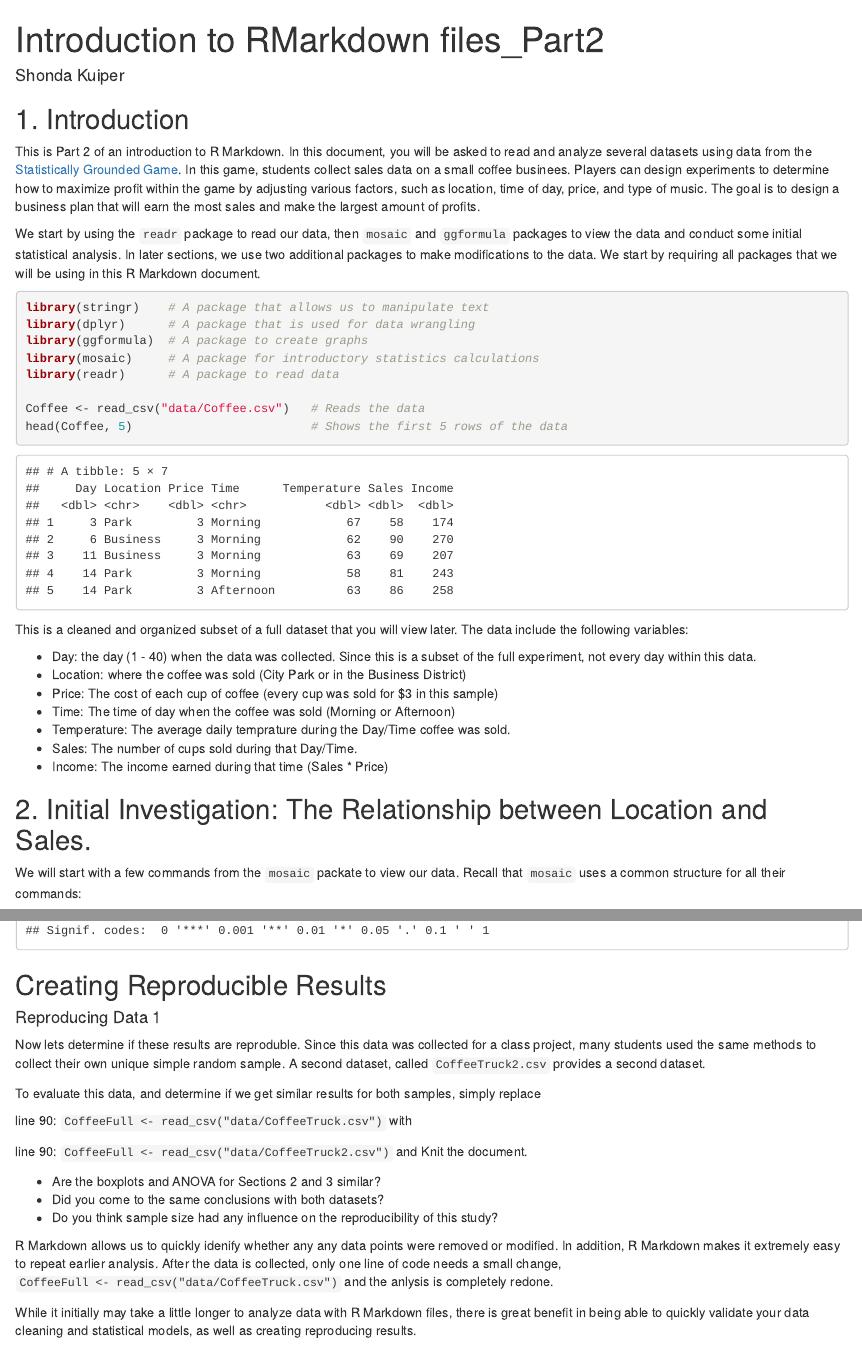
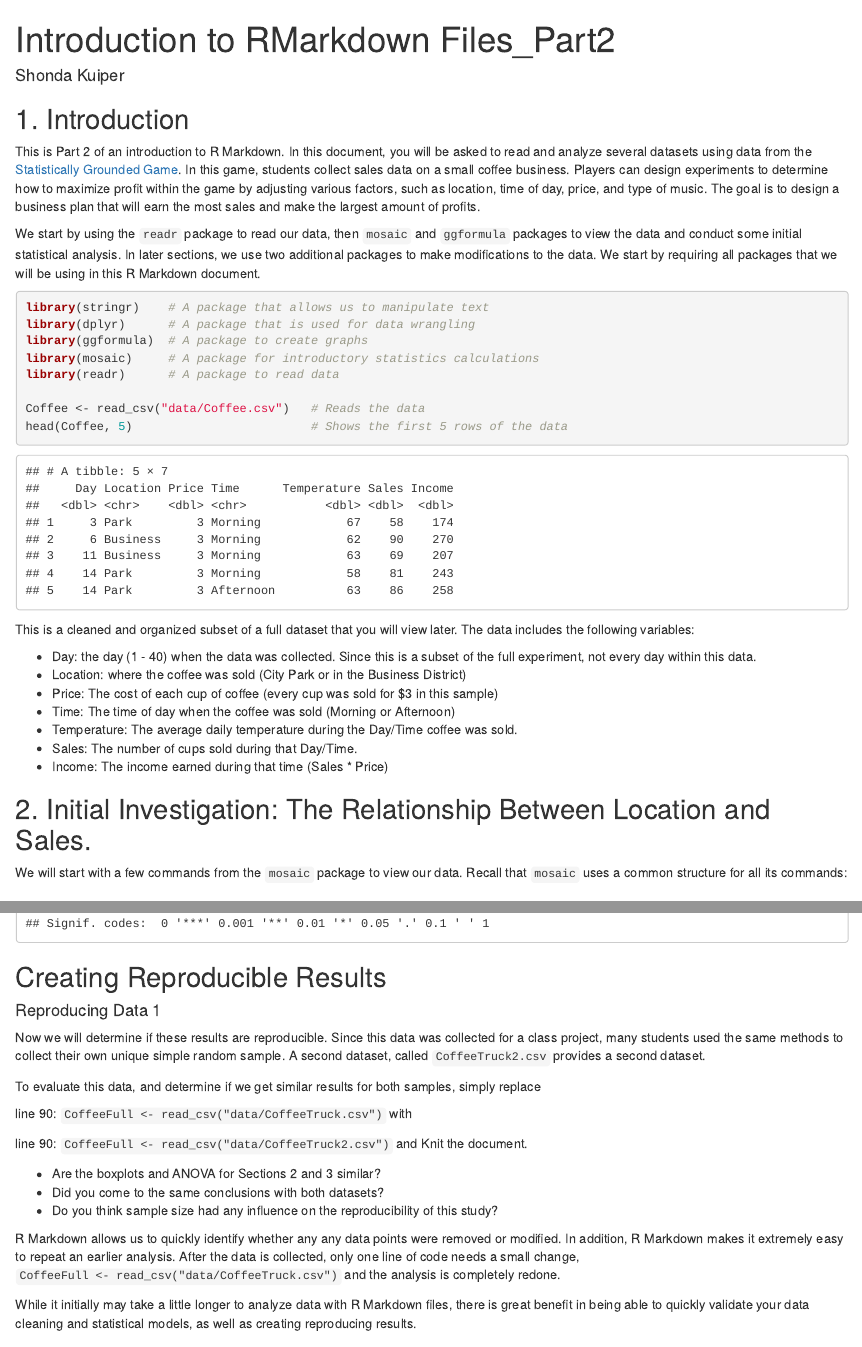
Before and after one commit to rpruim/JMM2019, an R Markdown document (docs/IntroToRMarkdown/IntroductionToRMD_P2.Rmd): the page in a window 1100 px wide, from its top, and a second part further down, joined at a grey line. Rendered offline with R 4.5, knitr and Pandoc, with nearby package versions; some code elsewhere in the file could not run offline.

Commit message:
More Updates

````diff
--- a/docs/IntroToRMarkdown/IntroductionToRMD_P2.Rmd
+++ b/docs/IntroToRMarkdown/IntroductionToRMD_P2.Rmd
@@ -1,5 +1,5 @@
 ---
-title: "Introduction to RMarkdown files_Part2"
+title: "Introduction to RMarkdown Files_Part2"
 author: "Shonda Kuiper"
 output:
   html_document: default
@@ -13,7 +13,7 @@ knitr::opts_chunk$set(echo = TRUE)
 
 ## 1. Introduction
 
-This is Part 2 of an introduction to R Markdown. In this document, you will be asked to read and analyze several datasets using data from the [Statistically Grounded Game](http://web.grinnell.edu/individuals/kuipers/stat2labs/CoffeeTruck.html). In this game, students collect sales data on a small coffee businees. Players can design experiments to determine how to maximize profit within the game by adjusting various factors, such as location, time of day, price, and type of music. The goal is to design a business plan that will earn the most sales and make the largest amount of profits.
+This is Part 2 of an introduction to R Markdown. In this document, you will be asked to read and analyze several datasets using data from the [Statistically Grounded Game](http://web.grinnell.edu/individuals/kuipers/stat2labs/CoffeeTruck.html). In this game, students collect sales data on a small coffee business. Players can design experiments to determine how to maximize profit within the game by adjusting various factors, such as location, time of day, price, and type of music. The goal is to design a business plan that will earn the most sales and make the largest amount of profits.
 
 We start by using the `readr` package to read our data, then `mosaic` and `ggformula` packages to view the data and conduct some initial statistical analysis. In later sections, we use two additional packages to make modifications to the data. We start by requiring all packages that we will be using in this R Markdown document.
 
@@ -28,19 +28,19 @@ Coffee <- read_csv("data/Coffee.csv")   # Reads the data
 head(Coffee, 5)                         # Shows the first 5 rows of the data
 ```
 
-This is a cleaned and organized subset of a full dataset that you will view later. The data include the following variables:
+This is a cleaned and organized subset of a full dataset that you will view later. The data includes the following variables:
 
 * Day: the day (1 - 40) when the data was collected. Since this is a subset of the full experiment, not every day within this data.
 * Location: where the coffee was sold (City Park or in the Business District)
 * Price: The cost of each cup of coffee (every cup was sold for $3 in this sample)
 * Time: The time of day when the coffee was sold (Morning or Afternoon)
-* Temperature: The average daily temprature during the Day/Time coffee was sold.
+* Temperature: The average daily temperature during the Day/Time coffee was sold.
 * Sales: The number of cups sold during that Day/Time.
 * Income: The income earned during that time (Sales * Price)
 
-## 2. Initial Investigation: The Relationship between Location and Sales.
+## 2. Initial Investigation: The Relationship Between Location and Sales.
 
-We will start with a few commands from the `mosaic` packate to view our data. Recall that `mosaic` uses a common structure for all their commands:
+We will start with a few commands from the `mosaic` package to view our data. Recall that `mosaic` uses a common structure for all its commands:
 
 <center>
 <h3><strong><span class="invboxed">goal</span> ( <span class="invboxed">y</span> ~ <span class="invboxed">x</span> , data = <span class="invboxed">mydata</span> )</strong>
@@ -124,7 +124,7 @@ summary(aov(Sales ~ Location * Time, data = Coffee1))
 
 #### Reproducing Data 1
 
-Now lets determine if these results are reproduble. Since this data was collected for a class project, many students used the same methods to collect their own unique simple random sample. A second dataset, called `CoffeeTruck2.csv` provides a second dataset.
+Now we will determine if these results are reproducible. Since this data was collected for a class project, many students used the same methods to collect their own unique simple random sample. A second dataset, called `CoffeeTruck2.csv` provides a second dataset.
 
 To evaluate this data, and determine if we get similar results for both samples, simply replace
 
@@ -136,7 +136,7 @@ line 90: `CoffeeFull <- read_csv("data/CoffeeTruck2.csv")` and Knit the document
 * Did you come to the same conclusions with both datasets?
 * Do you think sample size had any influence on the reproducibility of this study?
 
-R Markdown allows us to quickly idenify whether any any data points were removed or modified. In addition, R Markdown makes it extremely easy to repeat earlier analysis. After the data is collected, only one line of code needs a small change, `CoffeeFull <- read_csv("data/CoffeeTruck.csv")` and the anlysis is completely redone.
+R Markdown allows us to quickly identify whether any any data points were removed or modified. In addition, R Markdown makes it extremely easy to repeat an earlier analysis. After the data is collected, only one line of code needs a small change, `CoffeeFull <- read_csv("data/CoffeeTruck.csv")` and the analysis is completely redone.
 
 While it initially may take a little longer to analyze data with R Markdown files, there is great benefit in being able to quickly validate your data cleaning and statistical models, as well as creating reproducing results.
 
````
Also changed, not shown: docs/IntroToRMarkdown/IntroductionToRMD_P2.Rmd (10 more changed lines).
